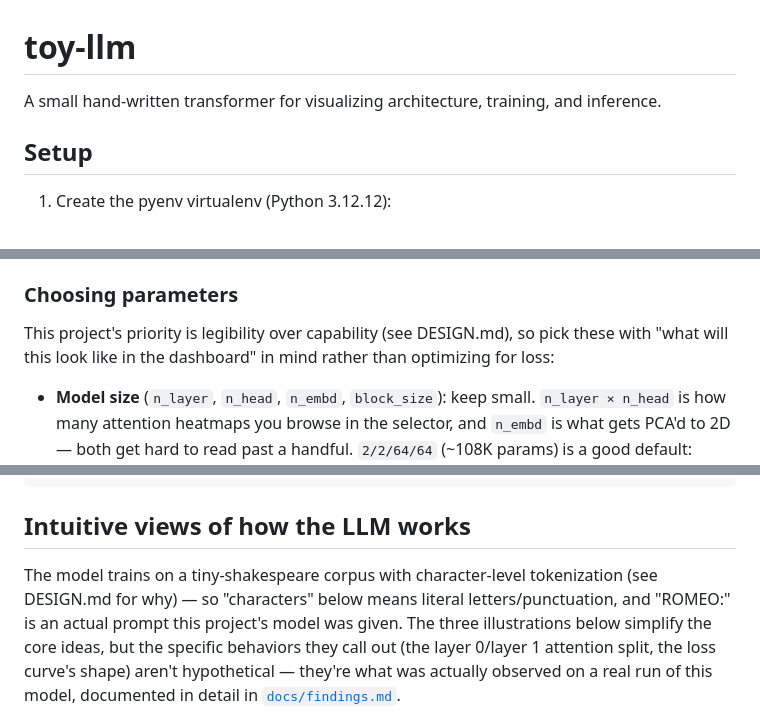
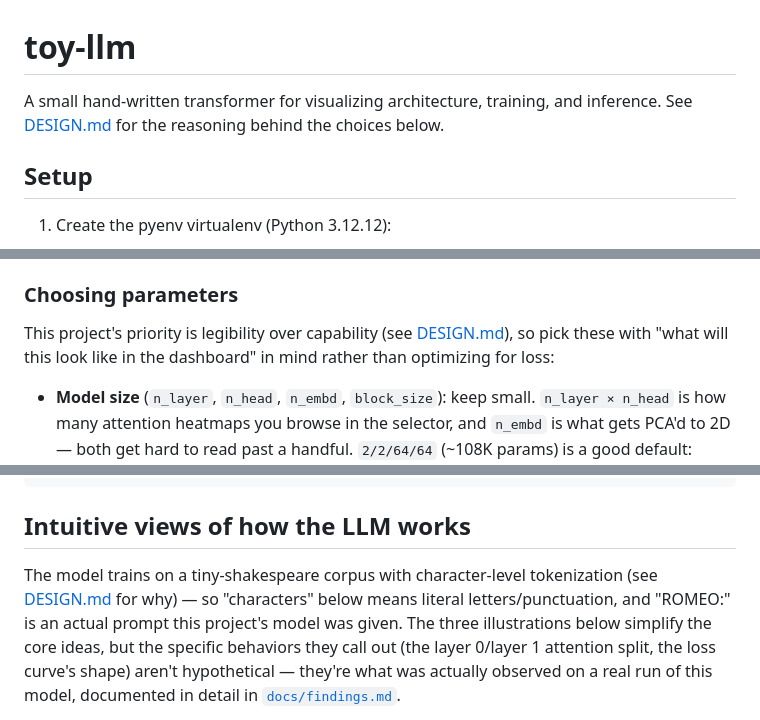
Before and after one commit to codeinthecreek/toy-llm, a Markdown page: README.md, 3 parts joined by grey strips. Rendered like a GitHub page.

Commit message:
Link DESIGN.md properly and add a top-level pointer to it in README
The two existing DESIGN.md mentions were plain text, not links, and
there was no prominent pointer near the top of the README.

Co-Authored-By: Claude Sonnet 5 <noreply@anthropic.com>

```diff
--- a/README.md
+++ b/README.md
@@ -1,6 +1,7 @@
 # toy-llm
 
 A small hand-written transformer for visualizing architecture, training, and inference.
+See [DESIGN.md](DESIGN.md) for the reasoning behind the choices below.
 
 ## Setup
 
@@ -47,7 +48,7 @@ flags:
 
 ### Choosing parameters
 
-This project's priority is legibility over capability (see DESIGN.md), so
+This project's priority is legibility over capability (see [DESIGN.md](DESIGN.md)), so
 pick these with "what will this look like in the dashboard" in mind rather
 than optimizing for loss:
 
@@ -94,7 +95,7 @@ python train.py --max-steps 10000 --log-every 250 --checkpoint-every 2000 \
 ## Intuitive views of how the LLM works
 
 The model trains on a tiny-shakespeare corpus with character-level
-tokenization (see DESIGN.md for why) — so "characters" below means literal
+tokenization (see [DESIGN.md](DESIGN.md) for why) — so "characters" below means literal
 letters/punctuation, and "ROMEO:" is an actual prompt this project's model
 was given. The three illustrations below simplify the core ideas, but the
 specific behaviors they call out (the layer 0/layer 1 attention split, the
```
